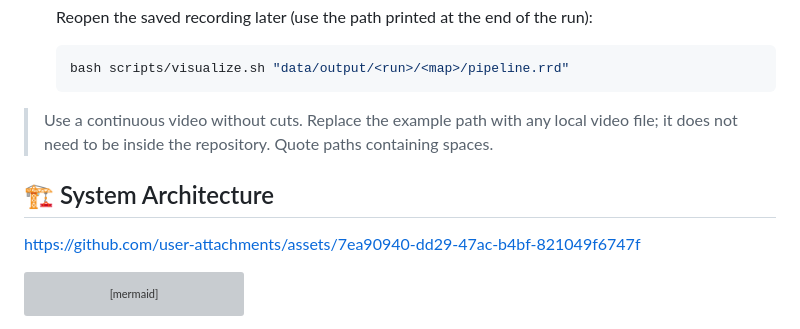
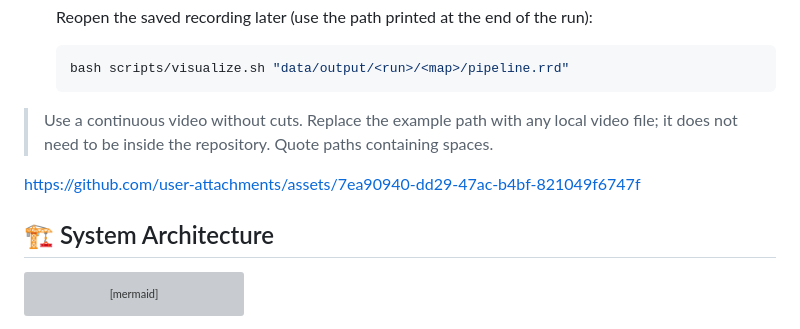
Before and after one commit to jagennath-hari/SceneForge, a Markdown page: README.md, the part around the change. Rendered like a GitHub page; grey boxes are pictures that could not be loaded.

````diff
--- a/README.md
+++ b/README.md
@@ -88,9 +88,9 @@ host before starting. Run these commands from the host terminal.
 > Use a continuous video without cuts. Replace the example path with any local
 > video file; it does not need to be inside the repository. Quote paths containing spaces.
 
+https://github.com/user-attachments/assets/7ea90940-dd29-47ac-b4bf-821049f6747f
+
 ## 🏗️ System Architecture
-
-https://github.com/user-attachments/assets/7ea90940-dd29-47ac-b4bf-821049f6747f
 
 ```mermaid
 flowchart TD
````
